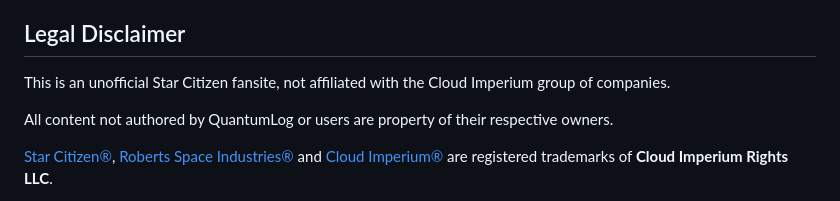
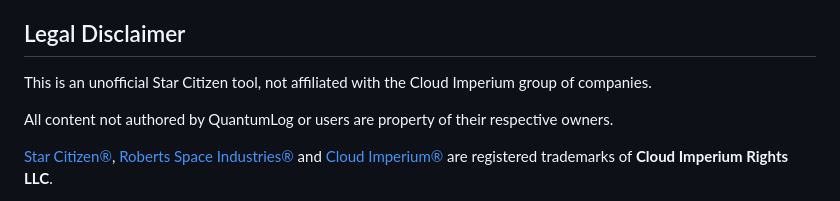
Before and after one commit to JoeFerri/QuantumLog, a Markdown page: README.md, the part around the change. Rendered like a GitHub page.

```diff
--- a/README.md
+++ b/README.md
@@ -19,7 +19,7 @@ In no way have the Star Citizen game executable files been examined and/or manip
 
 ## Legal Disclaimer
 
-This is an unofficial Star Citizen fansite, not affiliated with the Cloud Imperium group of companies.
+This is an unofficial Star Citizen tool, not affiliated with the Cloud Imperium group of companies.
 
 All content not authored by QuantumLog or users are property of their respective owners.
 
```
